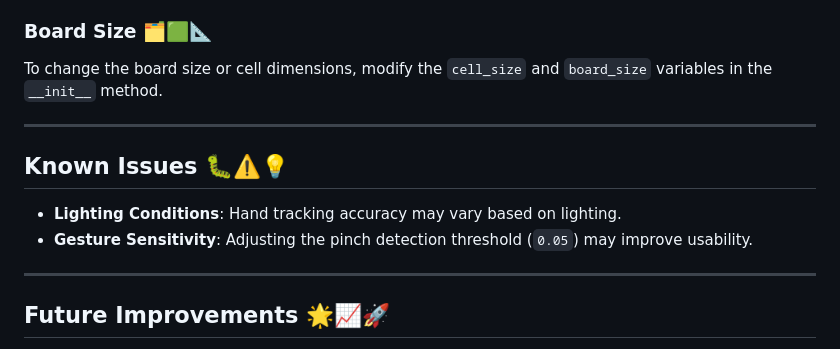
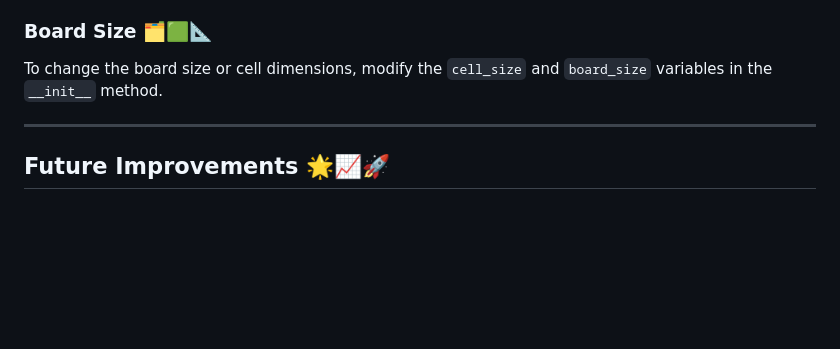
Before and after one commit to IASC-DYPCOE/OpenCV-Tic-Tac-Toe, a Markdown page: README.md, the part around the change. GitHub-like rendering; blank space fills up the shorter version.

```diff
--- a/README.md
+++ b/README.md
@@ -106,12 +106,6 @@ To change the board size or cell dimensions, modify the `cell_size` and `board_s
 
 ---
 
-## Known Issues 🐛⚠️💡
-- **Lighting Conditions**: Hand tracking accuracy may vary based on lighting.
-- **Gesture Sensitivity**: Adjusting the pinch detection threshold (`0.05`) may improve usability.
-
----
-
 ## Future Improvements 🌟📈🚀
 - Multi-hand support for two-player mode.
 - Enhanced gesture controls for a more immersive experience.
```
